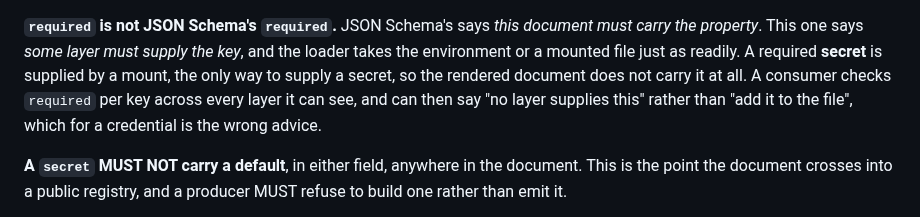
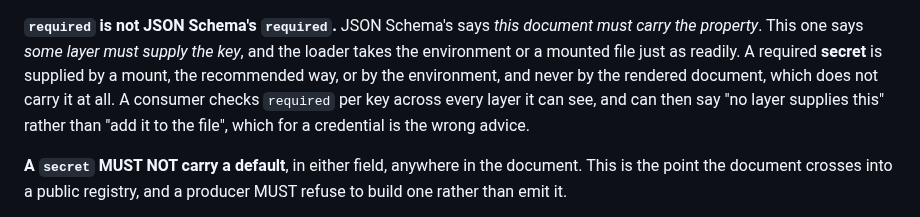
Before and after one commit to TimSchoenle/terrace-config, a Markdown page: spec/v1/FORMAT.md, the part around the change. Drawn GitHub-style.

Commit message:
docs: say the PR gates run offline and that a secret may come from the environment
- ARCHITECTURE.md's risk table said only `pull` touches the network,
  which contradicts the command list above it; what holds is that the
  pull-request gates read the vendored copies and run offline.
- spec/v1/FORMAT.md called a mount the only way to supply a secret,
  while the same paragraph says the loader takes the environment just
  as readily. A mount is the recommended way; what never carries a
  secret is the rendered document. rust/docs/CONTRACT.md already says so.

Co-Authored-By: Claude Opus 5.5 <noreply@anthropic.com>
Claude-Session: https://claude.ai/code/session_01JkmXZ2qwU5dfhVHJA9rVjx

```diff
--- a/spec/v1/FORMAT.md
+++ b/spec/v1/FORMAT.md
@@ -204,8 +204,8 @@ rule every consumer in every language reimplements a vocabulary of one language'
 
 **`required` is not JSON Schema's `required`.** JSON Schema's says *this document must carry the
 property*. This one says *some layer must supply the key*, and the loader takes the environment or
-a mounted file just as readily. A required **secret** is supplied by a mount, the only way to
-supply a secret, so the rendered document does not carry it at all. A consumer checks `required`
+a mounted file just as readily. A required **secret** is supplied by a mount, the recommended
+way, or by the environment, and never by the rendered document, which does not carry it at all. A consumer checks `required`
 per key across every layer it can see, and can then say "no layer supplies this" rather than "add
 it to the file", which for a credential is the wrong advice.
 
```
Also changed, not shown: docs/ARCHITECTURE.md (+1 -1 lines).
